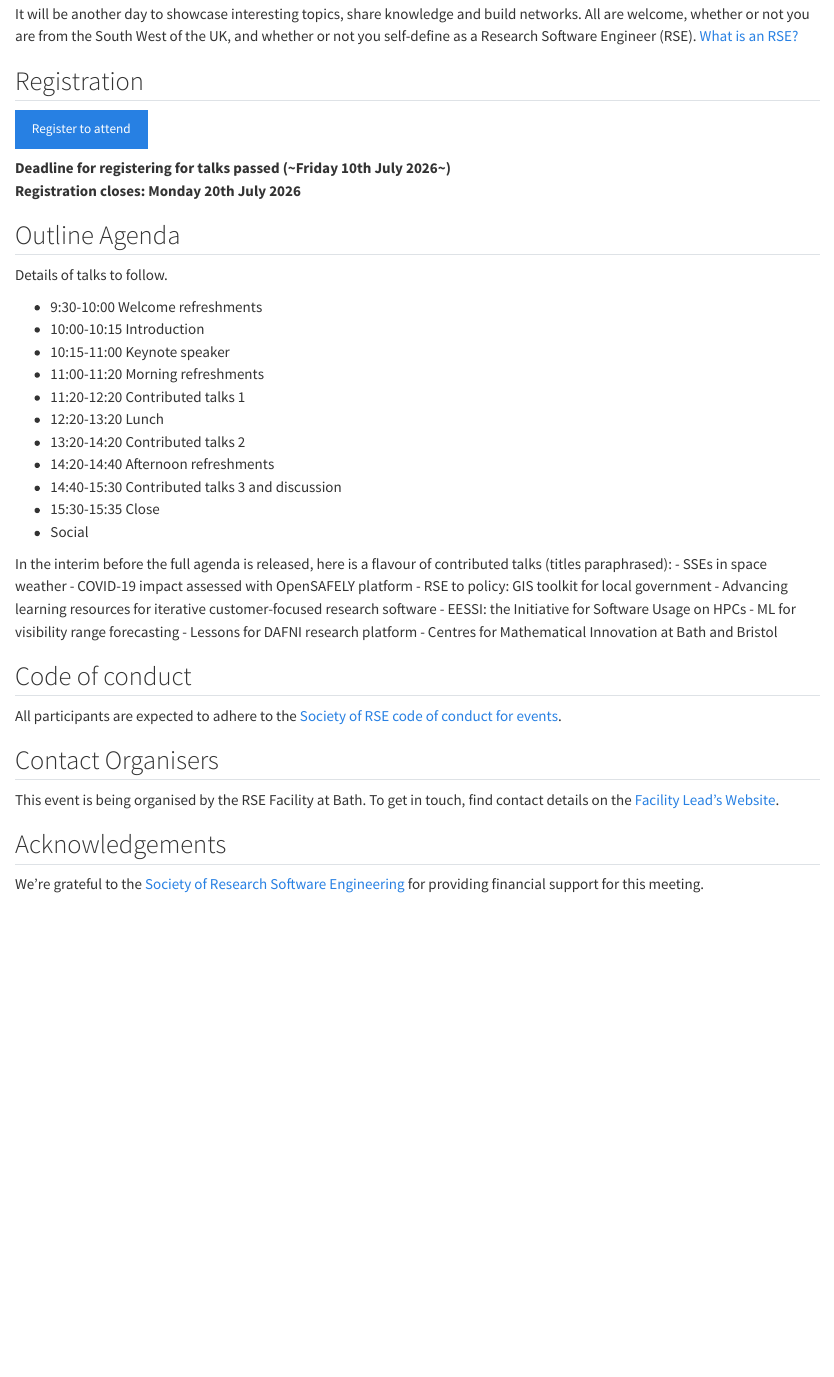
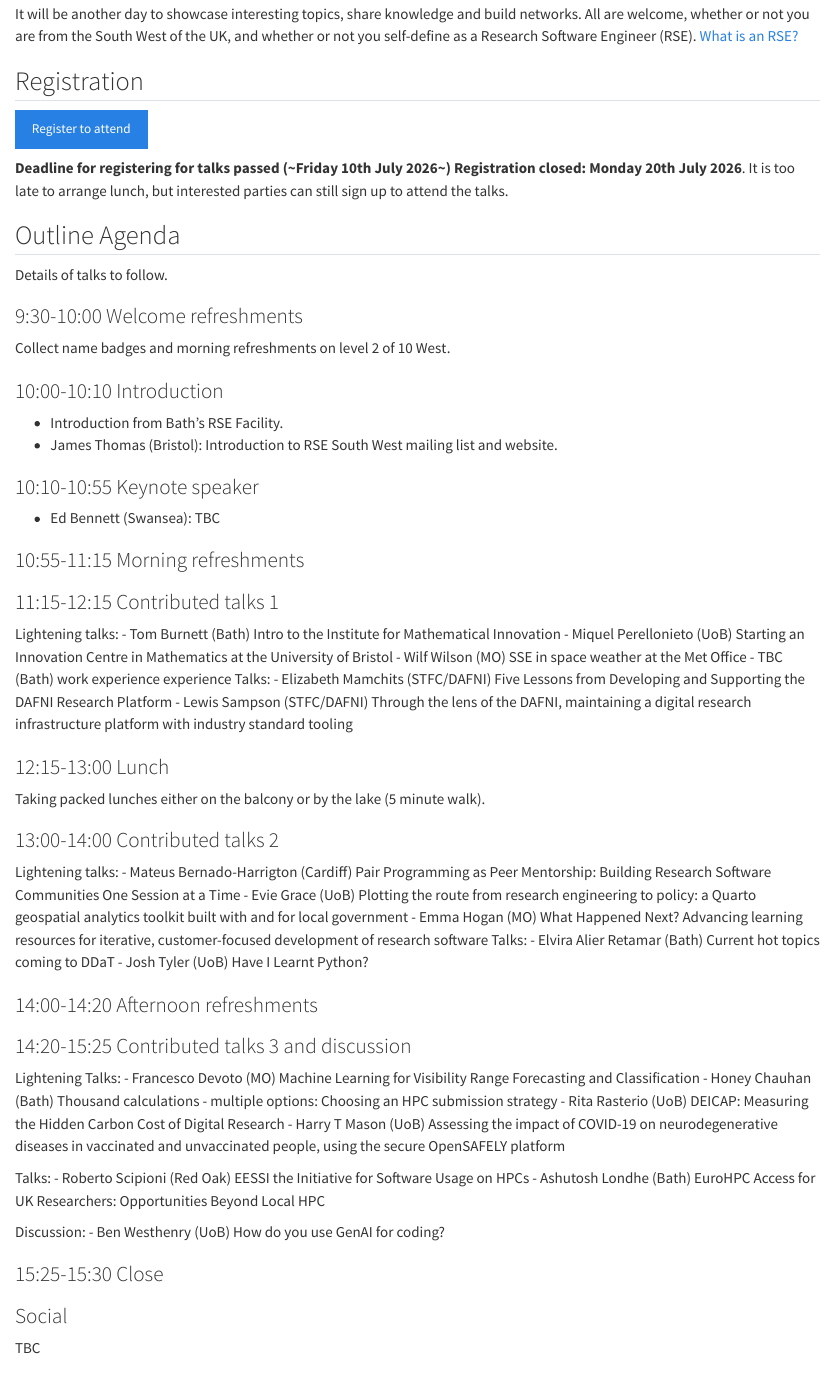
Before and after one commit to RSE-South-West/rse-south-west.github.io, a Quarto document (meetings/2026-07-31-bath/index.qmd): the page in a window 1100 px wide, from 190 px down. Rendered offline with R 4.5, knitr and Pandoc in place of Quarto, with nearby package versions.

Commit message:
Add agenda to 2026-Q3 Bath event (#26)
Add agenda

```diff
--- a/meetings/2026-07-31-bath/index.qmd
+++ b/meetings/2026-07-31-bath/index.qmd
@@ -16,11 +16,10 @@
 [Register to attend](https://forms.office.com/Pages/ResponsePage.aspx?id=Ij1-N6FOLUKwrY_MiUBrnqJBc3HLK_dOiPrjjBCsFMlUNDdSRUlVTUMxVEgzVVhEUTNSS1c3Q0M5Ri4u){.btn .btn-primary}
 
 **Deadline for registering for talks passed (~Friday 10th July 2026~)**
-**Registration closes: Monday 20th July 2026**
+**Registration closed: Monday 20th July 2026**.
+It is too late to arrange lunch, but interested parties can still sign up to attend the talks.
 
 ## Outline Agenda
 
 Details of talks to follow.
 
-- 9:30-10:00 Welcome refreshments
-- 10:00-10:15 Introduction
@@ -30,19 +26,64 @@
-- 12:20-13:20 Lunch
-- 13:20-14:20 Contributed talks 2
-- 14:20-14:40 Afternoon refreshments
-- 14:40-15:30 Contributed talks 3 and discussion
-- 15:30-15:35 Close
-- Social
+### 9:30-10:00 Welcome refreshments
 
-In the interim before the full agenda is released, here is a flavour of contributed talks (titles paraphrased):
-- SSEs in space weather
-- COVID-19 impact assessed with OpenSAFELY platform
-- RSE to policy: GIS toolkit for local government
-- Advancing learning resources for iterative customer-focused research software
-- EESSI: the Initiative for Software Usage on HPCs
-- ML for visibility range forecasting
-- Lessons for DAFNI research platform
-- Centres for Mathematical Innovation at Bath and Bristol
+Collect name badges and morning refreshments on level 2 of 10 West.
+
+### 10:00-10:10 Introduction
+
+- Introduction from Bath's RSE Facility.
+- James Thomas (Bristol): Introduction to RSE South West mailing list and website.
+
+### 10:10-10:55 Keynote speaker
+
+- Ed Bennett (Swansea): TBC
+
+### 10:55-11:15 Morning refreshments
+
+### 11:15-12:15 Contributed talks 1
+
+Lightening talks:
+- Tom Burnett (Bath) Intro to the Institute for Mathematical Innovation
+- Miquel Perellonieto (UoB) Starting an Innovation Centre in Mathematics at the University of Bristol
+- Wilf Wilson (MO) SSE in space weather at the Met Office
+- TBC (Bath) work experience experience
+Talks:
+- Elizabeth Mamchits (STFC/DAFNI) Five Lessons from Developing and Supporting the DAFNI Research Platform
+- Lewis Sampson (STFC/DAFNI) Through the lens of the DAFNI, maintaining a digital research infrastructure platform with industry standard tooling
+
+### 12:15-13:00 Lunch
+
+Taking packed lunches either on the balcony or by the lake (5 minute walk).
+
+### 13:00-14:00 Contributed talks 2
+
+Lightening talks:
+- Mateus Bernado-Harrigton (Cardiff) Pair Programming as Peer Mentorship: Building Research Software Communities One Session at a Time
+- Evie Grace (UoB) Plotting the route from research engineering to policy: a Quarto geospatial analytics toolkit built with and for local government
+- Emma Hogan (MO) What Happened Next? Advancing learning resources for iterative, customer-focused development of research software
+Talks:
+- Elvira Alier Retamar (Bath) Current hot topics coming to DDaT
+- Josh Tyler (UoB) Have I Learnt Python?
+
+### 14:00-14:20 Afternoon refreshments
+
+### 14:20-15:25 Contributed talks 3 and discussion
+Lightening Talks:
+- Francesco Devoto (MO) Machine Learning for Visibility Range Forecasting and Classification
+- Honey Chauhan (Bath) Thousand calculations - multiple options: Choosing an HPC submission strategy
+- Rita Rasterio (UoB) DEICAP: Measuring the Hidden Carbon Cost of Digital Research
+- Harry T Mason (UoB) Assessing the impact of COVID-19 on neurodegenerative diseases in vaccinated and unvaccinated people, using the secure OpenSAFELY platform
+
+Talks:
+- Roberto Scipioni (Red Oak) EESSI the Initiative for Software Usage on HPCs
+- Ashutosh Londhe (Bath) EuroHPC Access for UK Researchers: Opportunities Beyond Local HPC
+
+Discussion:
+- Ben Westhenry (UoB) How do you use GenAI for coding?
+
+### 15:25-15:30 Close
+
+### Social
+
+TBC
 
 ## Code of conduct
 
```
Also changed, not shown: meetings/2026-07-31-bath/index.qmd (3 more changed lines).
